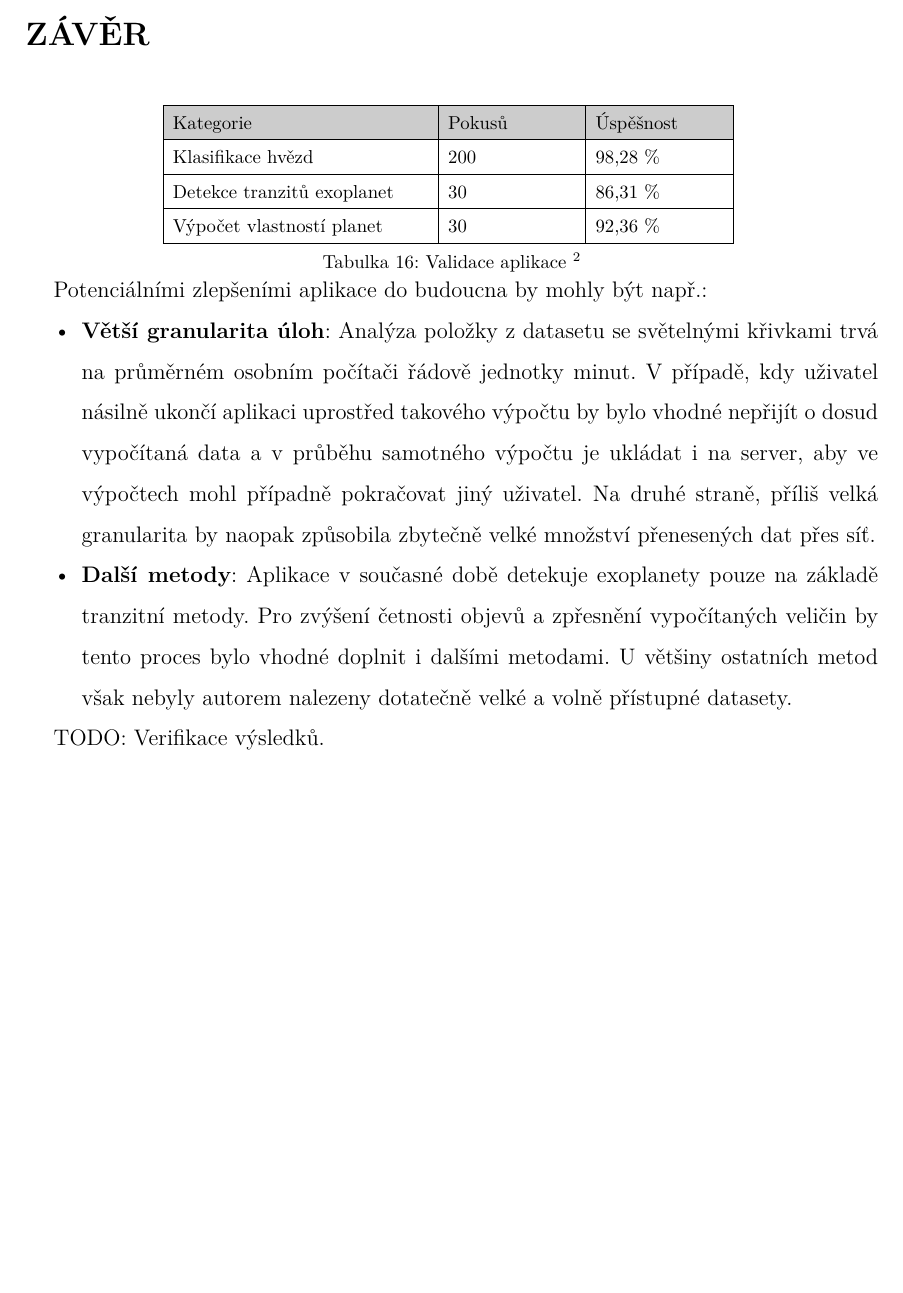
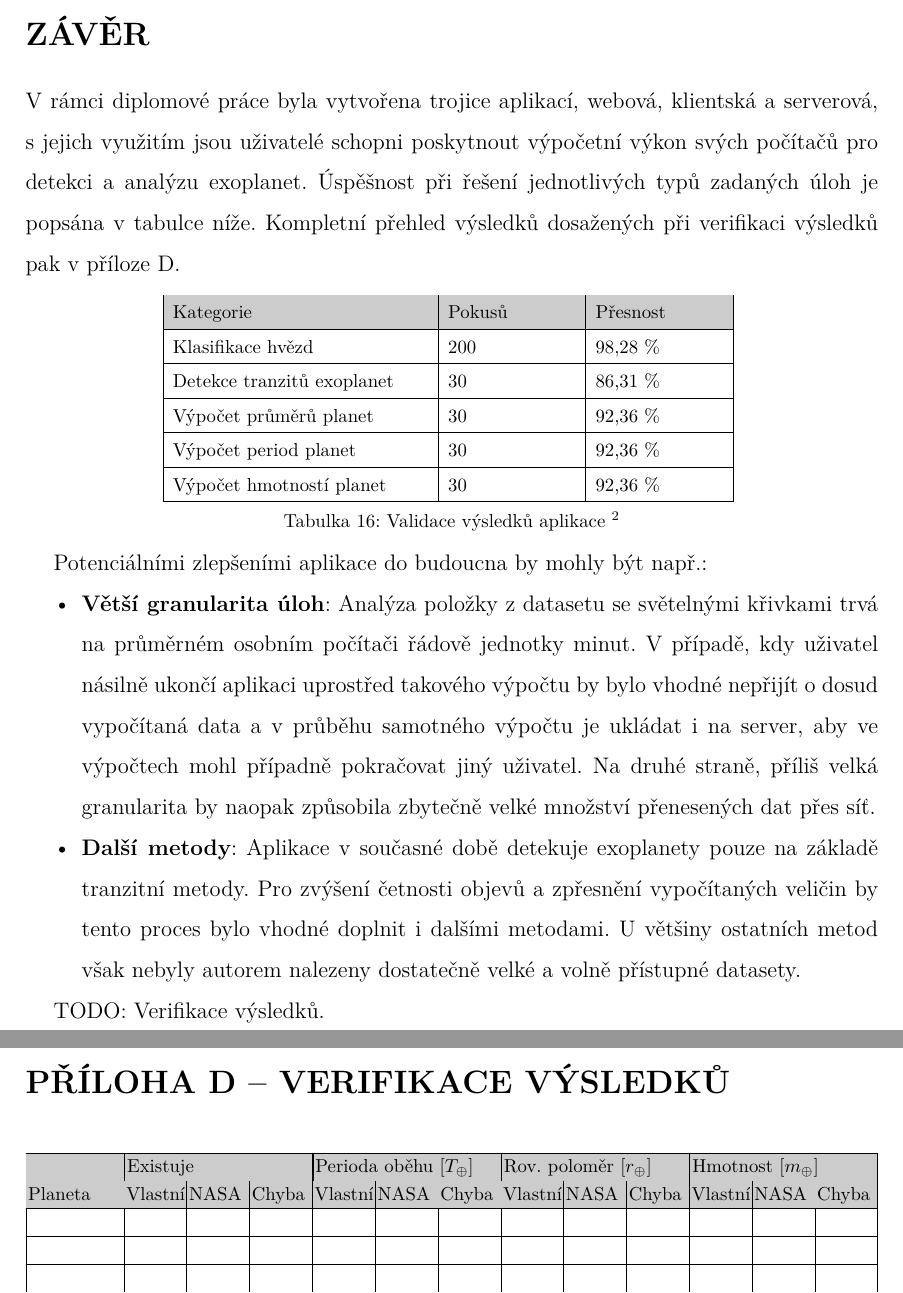
Before and after one commit to michalstruna/exoplanets-ai, a LaTeX thesis (docs/thesis.tex): part of page 76 of 84 before the commit and two parts of pages 76 and 85 of 85 after it, the two joined at a grey line, cut so that both start at the same text, the shorter picture padded with empty space. Compiled offline with pdfLaTeX.

Commit message:
Add verification table.

```diff
--- a/docs/thesis.tex
+++ b/docs/thesis.tex
@@ -1366,18 +1366,24 @@ TODO: Fotka klientské aplikace.
 \clearpage\pagestyle{plain}\phantomsection\addcontentsline{toc}{section}{Závěr}
 \section*{Závěr}
 
+V~rámci diplomové práce byla vytvořena trojice aplikací, webová, klientská a~serverová, s~jejich využitím jsou uživatelé schopni poskytnout výpočetní výkon svých počítačů pro detekci a~analýzu exoplanet. Úspěšnost při řešení jednotlivých typů zadaných úloh je popsána v~tabulce níže. Kompletní přehled výsledků dosažených při verifikaci výsledků pak v~příloze D.
+
 {
-\tab[2]{Validace aplikace}{
+\tab[2]{Validace výsledků aplikace}{
 	\begin{tabular}{|p{0.3\textwidth}|p{0.15\textwidth}|p{0.15\textwidth}|p{0.15\textwidth}|}
 		\hline
 		\rowcolor{lightgray}
-		Kategorie & Pokusů & Úspěšnost \\
+		Kategorie & Pokusů & Přesnost \\
 		\hline
 		Klasifikace hvězd & 200 & 98,28 \% \\
 		\hline
 		Detekce tranzitů exoplanet & 30 & 86,31 \% \\
 		\hline
-		Výpočet vlastností planet & 30 & 92,36 \% \\
+		Výpočet průměrů planet & 30 & 92,36 \% \\
+		\hline
+		Výpočet period planet & 30 & 92,36 \% \\
+		\hline
+		Výpočet hmotností planet & 30 & 92,36 \% \\
 		\hline
 	\end{tabular}
 }
@@ -1387,7 +1393,7 @@ Potenciálními zlepšeními aplikace do budoucna by mohly být např.:
 \begin{itemize}
 \item \textbf{Větší granularita úloh}: Analýza položky z~datasetu se světelnými křivkami trvá na průměrném osobním počítači řádově jednotky minut. V~případě, kdy uživatel násilně ukončí aplikaci uprostřed takového výpočtu by bylo vhodné nepřijít o~dosud vypočítaná data a~v průběhu samotného výpočtu je ukládat i~na server, aby ve výpočtech mohl případně pokračovat jiný uživatel. Na druhé straně, příliš velká granularita by naopak způsobila zbytečně velké množství přenesených dat přes síť.
 
-\item \textbf{Další metody}: Aplikace v~současné době detekuje exoplanety pouze na základě tranzitní metody. Pro zvýšení četnosti objevů a~zpřesnění vypočítaných veličin by tento proces bylo vhodné doplnit i~dalšími metodami. U~většiny ostatních metod však nebyly autorem nalezeny dotatečně velké a~volně přístupné datasety.
+\item \textbf{Další metody}: Aplikace v~současné době detekuje exoplanety pouze na základě tranzitní metody. Pro zvýšení četnosti objevů a~zpřesnění vypočítaných veličin by tento proces bylo vhodné doplnit i~dalšími metodami. U~většiny ostatních metod však nebyly autorem nalezeny dostatečně velké a~volně přístupné datasety.
 \end{itemize}
 
 
@@ -1478,4 +1486,98 @@ TODO: Verifikace výsledků.
 \section*{Příloha~C -- Dokumentace REST API}\label{priloha_c}
 \includegraphics[width=\linewidth]{img/api_docs.png}
 
+\section*{Příloha~D -- Verifikace výsledků}\label{priloha_d}
+\begin{table}[!ht]
+	\def\arraystretch{1.2}
+	\setlength{\tabcolsep}{1pt}
+	\begin{tabularx}{\textwidth}{|p{50pt}|X|X|X|X|X|X|X|X|X|X|X|X|}
+		\hline
+		\rowcolor{lightgray}
+		 & \multicolumn{3}{|l|}{Existuje} & \multicolumn{3}{|l|}{Perioda oběhu [$T_\oplus$]} & \multicolumn{3}{|l|}{Rov. poloměr [$r_\oplus$]} & \multicolumn{3}{|l|}{Hmotnost [$m_\oplus$]} \\
+		\hline
+		\rowcolor{lightgray}
+		Planeta & Vlastní & NASA & Chyba & Vlastní & NASA & Chyba & Vlastní & NASA & Chyba & Vlastní & NASA & Chyba \\
+		\hline
+		& & & & & & & & & & & & \\
+		\hline
+		& & & & & & & & & & & & \\
+		\hline
+		& & & & & & & & & & & & \\
+		\hline
+		& & & & & & & & & & & & \\
+		\hline
+		& & & & & & & & & & & & \\
+		\hline
+		& & & & & & & & & & & & \\
+		\hline
+		& & & & & & & & & & & & \\
+		\hline
+		& & & & & & & & & & & & \\
+		\hline
+		& & & & & & & & & & & & \\
+		\hline
+		& & & & & & & & & & & & \\
+		\hline
+		& & & & & & & & & & & & \\
+		\hline
+		& & & & & & & & & & & & \\
+		\hline
+		& & & & & & & & & & & & \\
+		\hline
+		& & & & & & & & & & & & \\
+		\hline
+		& & & & & & & & & & & & \\
+		\hline
+		& & & & & & & & & & & & \\
+		\hline
+		& & & & & & & & & & & & \\
+		\hline
+		& & & & & & & & & & & & \\
+		\hline
+		& & & & & & & & & & & & \\
+		\hline
+		& & & & & & & & & & & & \\
+		\hline
+		& & & & & & & & & & & & \\
+		\hline
+		& & & & & & & & & & & & \\
+		\hline
+		& & & & & & & & & & & & \\
+		\hline
+		& & & & & & & & & & & & \\
+		\hline
+		& & & & & & & & & & & & \\
+		\hline
+		& & & & & & & & & & & & \\
+		\hline
+		& & & & & & & & & & & & \\
+		\hline
+		& & & & & & & & & & & & \\
+		\hline
+		& & & & & & & & & & & & \\
+		\hline
+		& & & & & & & & & & & & \\
+		\hline
+		& & & & & & & & & & & & \\
+		\hline
+		& & & & & & & & & & & & \\
+		\hline
+		& & & & & & & & & & & & \\
+		\hline
+		& & & & & & & & & & & & \\
+		\hline
+		& & & & & & & & & & & & \\
+		\hline
+		& & & & & & & & & & & & \\
+		\hline
+		& & & & & & & & & & & & \\
+		\hline
+		& & & & & & & & & & & & \\
+		\hline
+		& & & & & & & & & & & & \\
+		\hline
+		& & & & & & & & & & & & \\
+		\hline
+	\end{tabularx}
+\end{table}
 \end{document}
```
Also changed, not shown: docs/img/tutorial.png (added), docs/thesis.tex (4 more changed lines), 2 other files.
